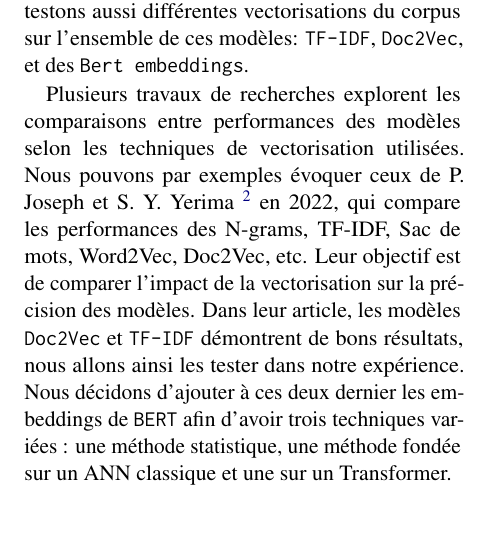
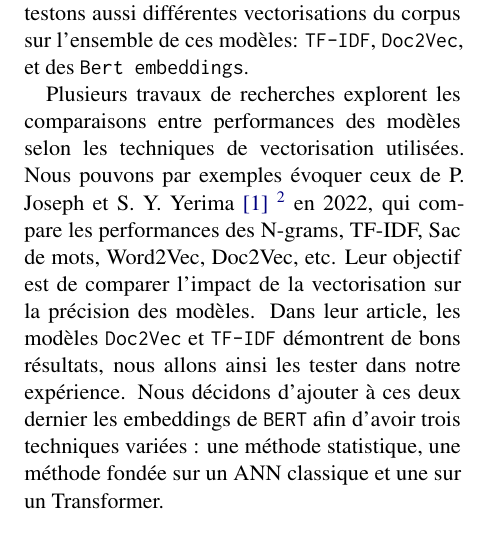
Before and after one commit to Karlemami/DEFT, a LaTeX paper (paper/paper.tex, which reads paper/Introduction.tex): part of one column of page 1 of 6, cut so that both start at the same text. Compiled offline with pdfLaTeX.

Commit message:
ajout biblio et lien ref, ne pas oublier de rajouter \input{Biblio} dans le paper.tex

```diff
--- a/paper/Introduction.tex
+++ b/paper/Introduction.tex
@@ -32,4 +36,4 @@ F-mesure & 0.21 & 0.37 & 0.47 & 0.37 & 0.25 \\
 Pour ce travail, notre approche a été comparative sur plusieurs niveaux. Tout d'abord, nous comparons différents classifieurs : \texttt{Random Forest}, \texttt{Régression logistique}, \texttt{Perceptron} et \texttt{Support Vector Machine}. De plus, nous testons aussi différentes vectorisations du corpus sur l'ensemble de ces modèles: \texttt{TF-IDF}, \texttt{Doc2Vec}, et des \texttt{Bert embeddings}.
 
 
-\par Plusieurs travaux de recherches explorent les comparaisons entre performances des modèles selon les techniques de vectorisation utilisées. Nous pouvons par exemples évoquer ceux de P. Joseph et S. Y. Yerima \footnote{P. Joseph and S. Y. Yerima, "A comparative study of word embedding techniques for SMS spam detection," 2022 14th International Conference on Computational Intelligence and Communication Networks (CICN), Al-Khobar, Saudi Arabia, 2022, pp. 149-155,} en 2022, qui compare les performances des N-grams, TF-IDF, Sac de mots, Word2Vec, Doc2Vec, etc. Leur objectif est de comparer l'impact de la vectorisation sur la précision des modèles. Dans leur article, les modèles \texttt{Doc2Vec} et \texttt{TF-IDF} démontrent de bons résultats, nous allons ainsi les tester dans notre expérience. Nous décidons d'ajouter à ces deux dernier les embeddings de \texttt{BERT} afin d'avoir trois techniques variées : une méthode statistique, une méthode fondée sur un ANN classique et une sur un Transformer.
+\par Plusieurs travaux de recherches explorent les comparaisons entre performances des modèles selon les techniques de vectorisation utilisées. Nous pouvons par exemples évoquer ceux de P. Joseph et S. Y. Yerima~\hyperlink{ref1}{[1]} \footnote{P. Joseph and S. Y. Yerima, "A comparative study of word embedding techniques for SMS spam detection," 2022 14th International Conference on Computational Intelligence and Communication Networks (CICN), Al-Khobar, Saudi Arabia, 2022, pp. 149-155,} en 2022, qui compare les performances des N-grams, TF-IDF, Sac de mots, Word2Vec, Doc2Vec, etc. Leur objectif est de comparer l'impact de la vectorisation sur la précision des modèles. Dans leur article, les modèles \texttt{Doc2Vec} et \texttt{TF-IDF} démontrent de bons résultats, nous allons ainsi les tester dans notre expérience. Nous décidons d'ajouter à ces deux dernier les embeddings de \texttt{BERT} afin d'avoir trois techniques variées : une méthode statistique, une méthode fondée sur un ANN classique et une sur un Transformer.
```
Also changed, not shown: paper/Biblio.tex (added, +4 -0 lines), paper/Introduction.tex (8 more changed lines).
